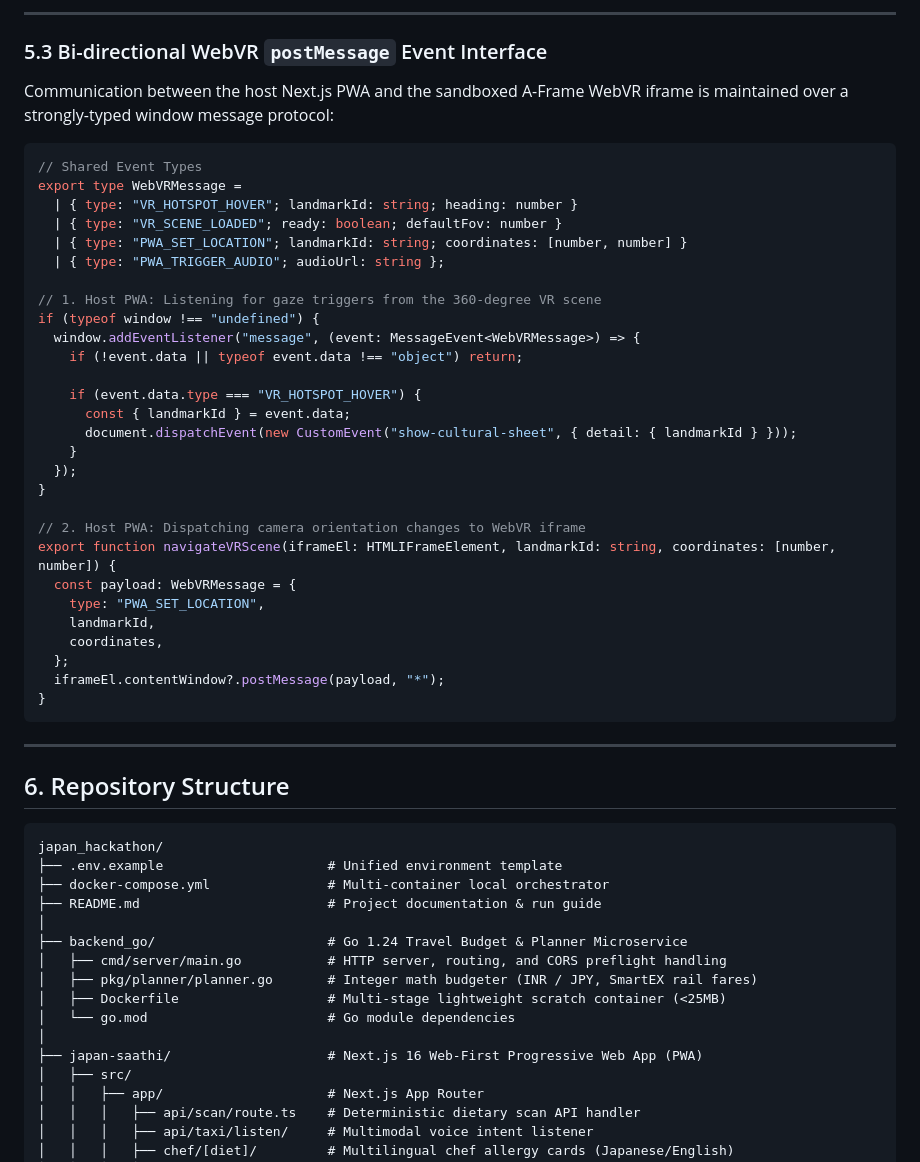
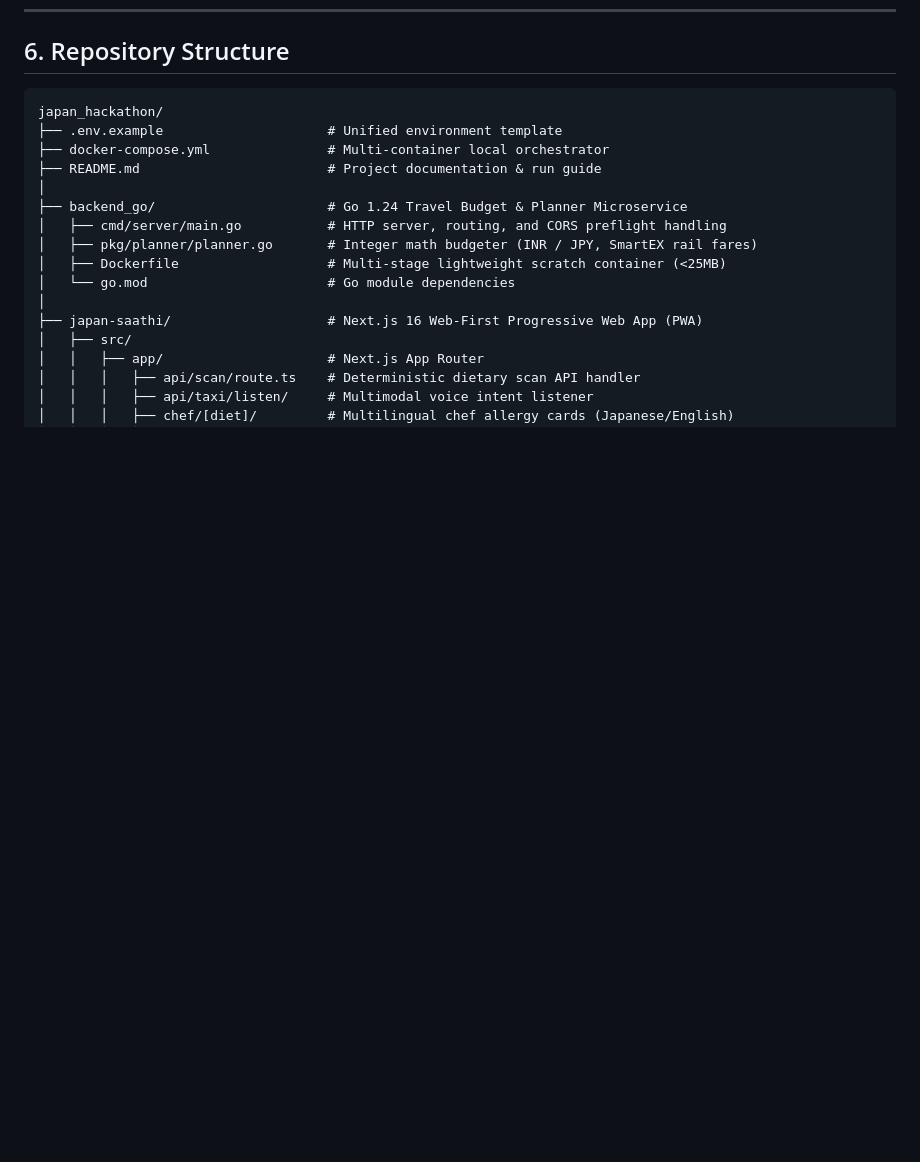
Before and after one commit to Kavisharora12/japan_hackathon, a Markdown page: README.md, the part around one of its changes. GitHub-like rendering; blank space fills up the shorter version.

Commit message:
README: remove dietary matcher and WebVR code snippets

````diff
--- a/README.md
+++ b/README.md
@@ -309,42 +234,3 @@ export function evaluateIngredients(
----
-
-### 5.3 Bi-directional WebVR `postMessage` Event Interface
-
-Communication between the host Next.js PWA and the sandboxed A-Frame WebVR iframe is maintained over a strongly-typed window message protocol:
-
-```typescript
-// Shared Event Types
-export type WebVRMessage =
-  | { type: "VR_HOTSPOT_HOVER"; landmarkId: string; heading: number }
-  | { type: "VR_SCENE_LOADED"; ready: boolean; defaultFov: number }
-  | { type: "PWA_SET_LOCATION"; landmarkId: string; coordinates: [number, number] }
-  | { type: "PWA_TRIGGER_AUDIO"; audioUrl: string };
-
-// 1. Host PWA: Listening for gaze triggers from the 360-degree VR scene
-if (typeof window !== "undefined") {
-  window.addEventListener("message", (event: MessageEvent<WebVRMessage>) => {
-    if (!event.data || typeof event.data !== "object") return;
-
-    if (event.data.type === "VR_HOTSPOT_HOVER") {
-      const { landmarkId } = event.data;
-      document.dispatchEvent(new CustomEvent("show-cultural-sheet", { detail: { landmarkId } }));
-    }
-  });
-}
-
-// 2. Host PWA: Dispatching camera orientation changes to WebVR iframe
-export function navigateVRScene(iframeEl: HTMLIFrameElement, landmarkId: string, coordinates: [number, number]) {
-  const payload: WebVRMessage = {
-    type: "PWA_SET_LOCATION",
-    landmarkId,
-    coordinates,
-  };
-  iframeEl.contentWindow?.postMessage(payload, "*");
-}
-```
-
----
-
 ## 6. Repository Structure
 
 ```
````
Also changed, not shown: other parts of README.md (+0 -75 lines).
